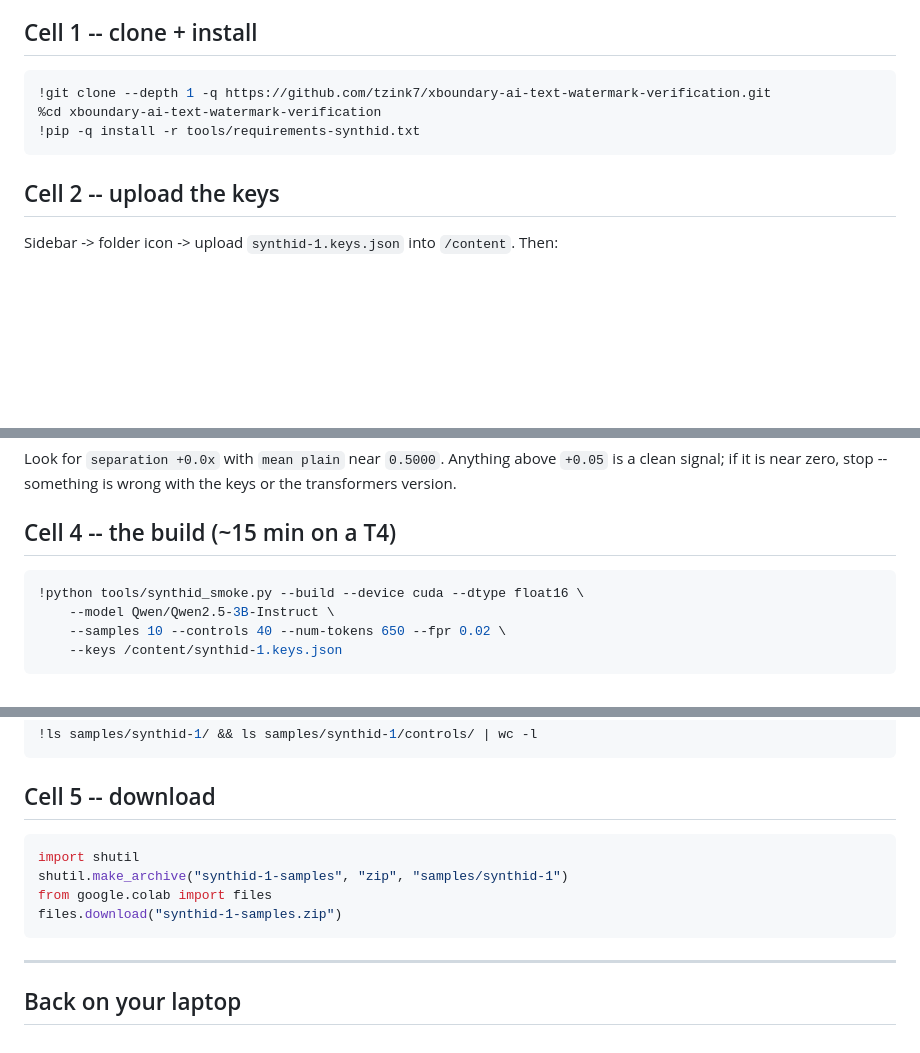
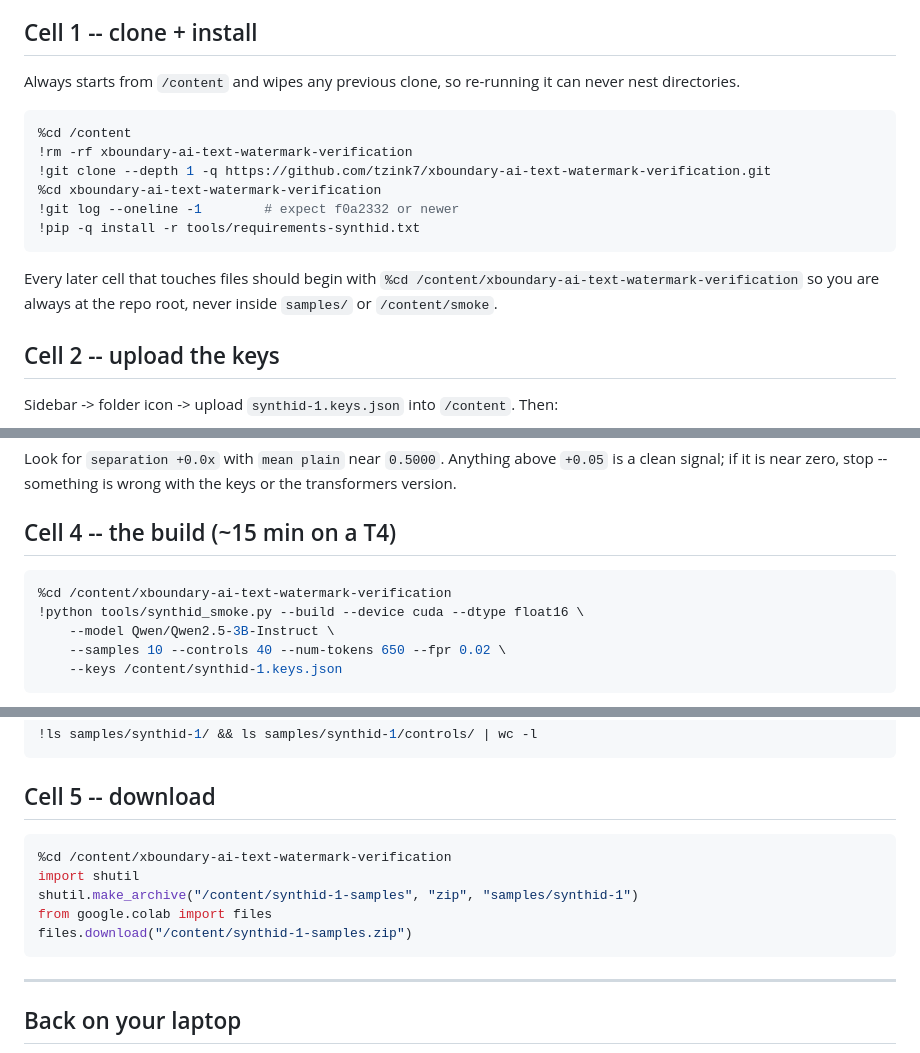
Before and after one commit to tzink7/xboundary-ai-text-watermark-verification, a Markdown page: colab/synthid-generate.md, 3 parts joined by grey strips. Rendered like a GitHub page; blank space fills up the shorter version.

Commit message:
colab/synthid: idempotent Cell 1 (cd /content, rm old clone), pin cwd in every cell
Re-running the clone cell while inside the repo dir was nesting samples/samples/...
Every cell now cd's to a known absolute path first.

Co-Authored-By: Claude Sonnet 5 <noreply@anthropic.com>
Claude-Session: https://claude.ai/code/session_01J9amKS6YVDrzy5u4rDyXcD

````diff
--- a/colab/synthid-generate.md
+++ b/colab/synthid-generate.md
@@ -26,11 +26,21 @@ download the finished `samples/synthid-1/` folder. No parameter duplication.
 
 ## Cell 1 -- clone + install
 
+Always starts from `/content` and wipes any previous clone, so re-running it can
+never nest directories.
+
 ```python
+%cd /content
+!rm -rf xboundary-ai-text-watermark-verification
 !git clone --depth 1 -q https://github.com/tzink7/xboundary-ai-text-watermark-verification.git
 %cd xboundary-ai-text-watermark-verification
+!git log --oneline -1        # expect f0a2332 or newer
 !pip -q install -r tools/requirements-synthid.txt
 ```
+
+Every later cell that touches files should begin with
+`%cd /content/xboundary-ai-text-watermark-verification` so you are always at the
+repo root, never inside `samples/` or `/content/smoke`.
 
 ## Cell 2 -- upload the keys
 
@@ -61,6 +71,7 @@ the keys or the transformers version.
 ## Cell 4 -- the build (~15 min on a T4)
 
 ```python
+%cd /content/xboundary-ai-text-watermark-verification
 !python tools/synthid_smoke.py --build --device cuda --dtype float16 \
     --model Qwen/Qwen2.5-3B-Instruct \
     --samples 10 --controls 40 --num-tokens 650 --fpr 0.02 \
@@ -92,10 +103,11 @@ Then confirm the files are actually there before moving on:
 ## Cell 5 -- download
 
 ```python
+%cd /content/xboundary-ai-text-watermark-verification
 import shutil
-shutil.make_archive("synthid-1-samples", "zip", "samples/synthid-1")
+shutil.make_archive("/content/synthid-1-samples", "zip", "samples/synthid-1")
 from google.colab import files
-files.download("synthid-1-samples.zip")
+files.download("/content/synthid-1-samples.zip")
 ```
 
 ---
````
